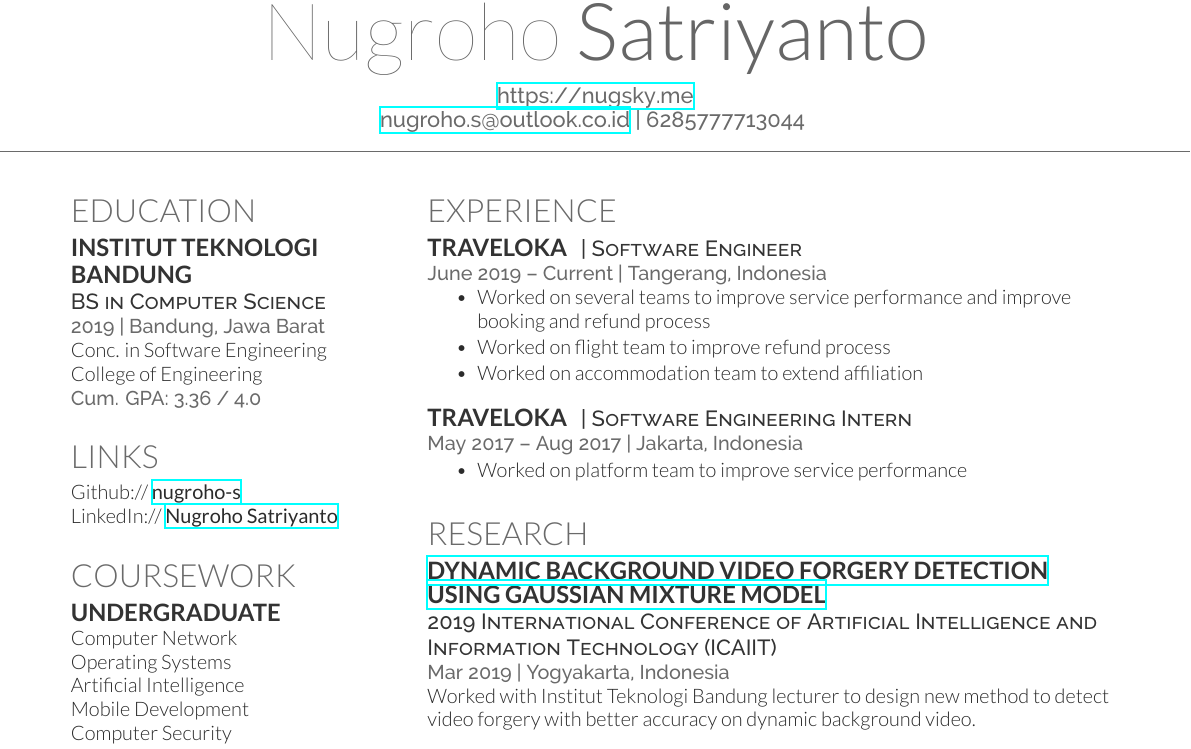
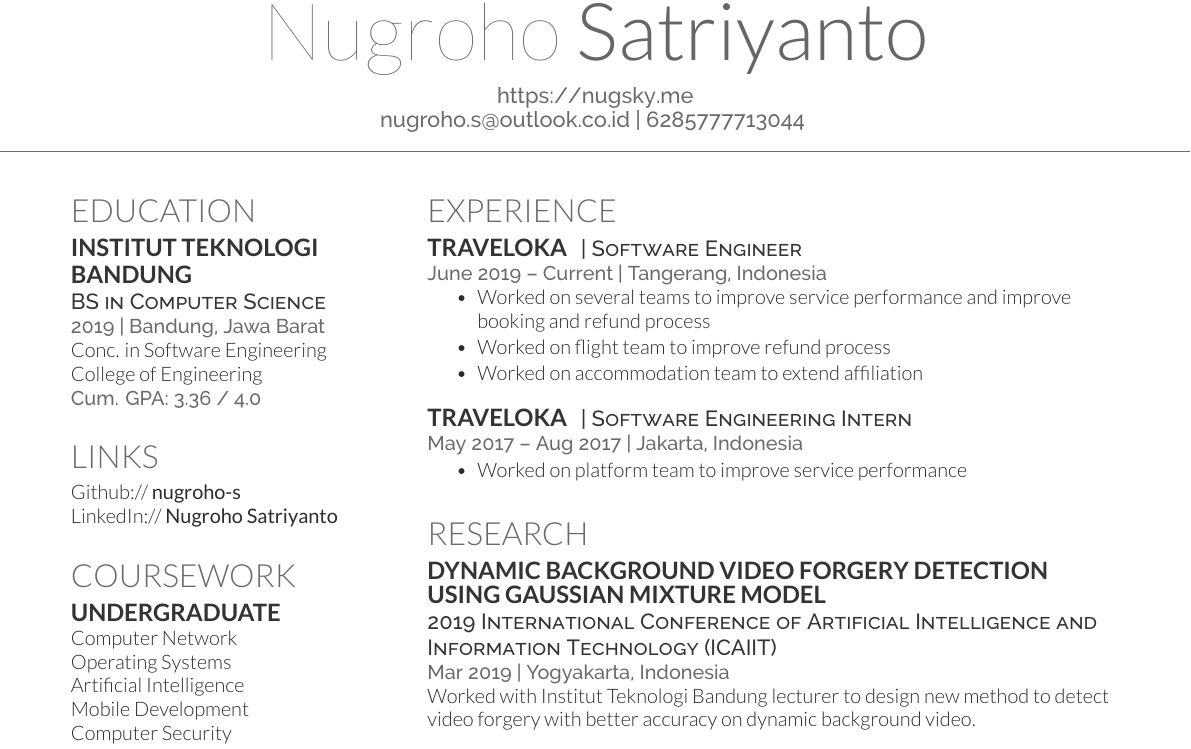
Before and after one commit to nugroho-s/curriculum-vitae, a LaTeX CV (cv.tex, which reads deedy-resume.cls): part of the page, cut so that both start at the same text. Compiled offline with XeLaTeX.

Commit message:
chore: modernize LaTeX template tooling
- Engine check via \RequireXeTeX, clear error on wrong compiler
- Replace deprecated xcolor usenames option and Mapping=tex-text
  with Ligatures=TeX via \defaultfontfeatures
- Define font families once with \newfontfamily instead of
  repeated inline \fontspec calls
- Add \hypersetup{hidelinks} and PDF metadata
- Add latexmkrc for XeLaTeX builds (latexmk / latexmk -c)
- Rebuild cv.pdf; content unchanged

```diff
--- a/deedy-resume.cls
+++ b/deedy-resume.cls
@@ -1,21 +1,47 @@
 %----------------------------------------------------------------------------------------
-%	CLASS OPTIONS AND REQUIRED PACKAGES
+%	Deedy CV/Resume class (modernized)
+%	Based on the Deedy CV/Resume template by Debarghya Das
+%	(https://www.debarghyadas.com), with extensive modifications by Vel
+%	(vel@latextemplates.com). Licensed under CC BY-NC-SA 3.0
+%	(http://creativecommons.org/licenses/by-nc-sa/3.0/).
+%
+%	This class must be compiled with XeLaTeX.
 %----------------------------------------------------------------------------------------
 
-\ProvidesClass{deedy-resume}[2014/04/30 CV class]
+\ProvidesClass{deedy-resume}[2026/09/01 v2.0 Deedy CV/Resume class]
 \NeedsTeXFormat{LaTeX2e}
 \DeclareOption*{\PassOptionsToClass{\CurrentOption}{article}}
 \ProcessOptions\relax
 \LoadClass{article}
 
+%----------------------------------------------------------------------------------------
+%	ENGINE CHECK
+%----------------------------------------------------------------------------------------
+
+\RequirePackage{iftex}
+\RequireXeTeX % Error out if not compiled with XeLaTeX
+
+%----------------------------------------------------------------------------------------
+%	PACKAGES
+%----------------------------------------------------------------------------------------
+
 \usepackage[hmargin=1.25cm, vmargin=0.75cm]{geometry} % Specifies horizontal and vertical page margins
+\usepackage{xcolor} % Required for custom colors
+\usepackage{fontspec} % Required for specifying custom fonts in XeLaTeX
+\usepackage{titlesec} % Required for customizing section/subsection/etc titles
+\usepackage[absolute]{textpos} % Required for positioning the Last Updated text at the top right of the page
+\usepackage[UKenglish]{isodate} % Prints the Last Updated date in UK English format
 \usepackage{hyperref} % Required for links
+
+\hypersetup{
+	hidelinks, % No colored borders or boxes around links
+	pdfauthor={Nugroho Satriyanto}, % PDF metadata
+	pdfcreator={XeLaTeX}
+}
 
 %----------------------------------------------------------------------------------------
 %	COLORS
 %----------------------------------------------------------------------------------------
-
-\usepackage[usenames,dvipsnames]{xcolor} % Required for custom colors
 
 \definecolor{primary}{HTML}{2b2b2b} % The primary document color for content text
 \definecolor{headings}{HTML}{6A6A6A} % The color of the large sections
@@ -26,24 +52,34 @@
 %	FONTS
 %----------------------------------------------------------------------------------------
 
-\usepackage{fontspec} % Required for specifying custom fonts in XeLaTeX
+\defaultfontfeatures{Ligatures=TeX} % Modern replacement for Mapping=tex-text
 
-\setmainfont[Color=primary, Path = fonts/lato/,BoldItalicFont=Lato-RegIta,BoldFont=Lato-Reg,ItalicFont=Lato-LigIta]{Lato-Lig} % The primary font for content text; defines bold, italic and bold-italic as well
+% Named font families, defined once and reused throughout the class
+\newfontfamily\headlinefont[Path = fonts/lato/]{Lato-Hai} % First name
+\newfontfamily\lightfont[Path = fonts/lato/]{Lato-Lig} % Last name, section titles
+\newfontfamily\boldfont[Path = fonts/lato/]{Lato-Bol} % Subsection titles
+\newfontfamily\mediumfont[Path = fonts/raleway/]{Raleway-Medium} % Contact info, descriptions, locations
+\newfontfamily\lightestfont[Path = fonts/raleway/]{Raleway-ExtraLight} % Sans-serif body, Last Updated
 
-\setsansfont[Scale=MatchLowercase,Mapping=tex-text, Path = fonts/raleway/]{Raleway-ExtraLight} % The font used where \sfffamily is called
+\setmainfont[
+	Color = primary,
+	Path = fonts/lato/,
+	BoldFont = Lato-Reg,
+	ItalicFont = Lato-LigIta,
+	BoldItalicFont = Lato-RegIta
+]{Lato-Lig} % The primary font for content text; defines bold, italic and bold-italic as well
+
+\setsansfont[Scale = MatchLowercase, Path = fonts/raleway/]{Raleway-ExtraLight} % The font used where \sffamily is called
 
 %----------------------------------------------------------------------------------------
 %	LAST UPDATED COMMAND
 %----------------------------------------------------------------------------------------
 
-\usepackage[absolute]{textpos} % Required for positioning the Last Updated text at the top right of the page
-\usepackage[UKenglish]{isodate} % Prints the Last Updated date in UK English format
-
 \setlength{\TPHorizModule}{0.01\paperwidth} % Sets the units for the horizontal position used in the \begin{textblock} argument
 \setlength{\TPVertModule}{0.01\paperwidth} % Sets the units for the vertical position used in the \begin{textblock} argument
 \newcommand{\lastupdated}{ % Create a new command for printing the Last Updated text
 \begin{textblock}{25}(75,2) % The position of the Last Updated text on the page (75% of the page across, 2% down)
-\color{date}\fontspec[Path = fonts/raleway/]{Raleway-ExtraLight}\fontsize{8pt}{10pt}\selectfont % Text styling of the text
+\color{date}\lightestfont\fontsize{8pt}{10pt}\selectfont % Text styling of the text
 Last Updated on \today % Last Updated text
 \end{textblock}}
 
@@ -54,12 +90,12 @@
 \newcommand{\namesection}[3]{ % Defines the command for the main heading
 \centering{ % Center the name
 \fontsize{40pt}{60pt} % Font size
-\fontspec[Path = fonts/lato/]{Lato-Hai}\selectfont #1 % First name font
-\fontspec[Path = fonts/lato/]{Lato-Lig}\selectfont #2 % Last name font
+\headlinefont\selectfont #1 % First name font
+\lightfont\selectfont #2 % Last name font
 } \\[5pt] % Whitespace between the name and contact information
 \centering{ % Center the contact information
 \color{headings} % Use the headings color
-\fontspec[Path = fonts/raleway/]{Raleway-Medium}\fontsize{11pt}{14pt}\selectfont #3} % Contact information font
+\mediumfont\fontsize{11pt}{14pt}\selectfont #3} % Contact information font
 \noindent\makebox[\linewidth]{\color{headings}\rule{\paperwidth}{0.4pt}} % Horizontal rule
 \vspace{-5pt} % Reduce whitespace after the rule slightly
 }
@@ -68,29 +104,27 @@
 %	SECTION TITLE STYLING AND SPACING
 %----------------------------------------------------------------------------------------
 
-\usepackage{titlesec} % Required for customizing section/subsection/etc titles
-
 \titlespacing{\section}{0pt}{0pt}{0pt} % Removes the spacing around the main section titles
 \titlespacing{\subsection}{0pt}{0pt}{0pt} % Removes the spacing around the subsections
 \newcommand{\sectionspace}{\vspace{8pt}} % Defines a command to add a set amount of space after sections and subsections
 
 \titleformat{\section}{ % Customize the large section titles
-\color{headings}\scshape\fontspec[Path = fonts/lato/]{Lato-Lig}\fontsize{16pt}{24pt}\selectfont \raggedright\uppercase}{}{0em}{}
+\color{headings}\scshape\lightfont\fontsize{16pt}{24pt}\selectfont\raggedright\uppercase}{}{0em}{}
 
 \titleformat{\subsection}{ % Customize the subsections and places worked/studied titles
-\color{subheadings}\fontspec[Path = fonts/lato/]{Lato-Bol}\fontsize{12pt}{12pt}\selectfont\bfseries\uppercase}{}{0em}{}
+\color{subheadings}\boldfont\fontsize{12pt}{12pt}\selectfont\bfseries\uppercase}{}{0em}{}
 
 \newcommand{\runsubsection}[1]{ % Used for creating subsections where a description is required on the same line
-\color{subheadings}\fontspec[Path = fonts/lato/]{Lato-Bol}\fontsize{12pt}{12pt}\selectfont\bfseries\uppercase {#1} \normalfont}
+\color{subheadings}\boldfont\fontsize{12pt}{12pt}\selectfont\bfseries\uppercase {#1} \normalfont}
 
 \newcommand{\descript}[1]{ % Used for describing the subsection either on the same line or underneath
-\color{subheadings}\raggedright\scshape\fontspec[Path = fonts/raleway/]{Raleway-Medium}\fontsize{11pt}{13pt}\selectfont {#1 \\} \normalfont}
+\color{subheadings}\raggedright\scshape\mediumfont\fontsize{11pt}{13pt}\selectfont {#1 \\} \normalfont}
 
 \newcommand{\location}[1]{ % Used for specifying a duration and/or location under a subsection
-\color{headings}\raggedright\fontspec[Path = fonts/raleway/]{Raleway-Medium}\fontsize{10pt}{12pt}\selectfont {#1\\} \normalfont}
+\color{headings}\raggedright\mediumfont\fontsize{10pt}{12pt}\selectfont {#1\\} \normalfont}
 
 %----------------------------------------------------------------------------------------
-%	SECTION TITLE STYLING AND SPACING
+%	TIGHT ITEMIZE ENVIRONMENT
 %----------------------------------------------------------------------------------------
 
 \newenvironment{tightitemize} % Defines the tightitemize environment which modifies the itemize environment to be more compact
```
Also changed, not shown: cv.tex (+4 -5 lines), cv.pdf, latexmkrc (added).
